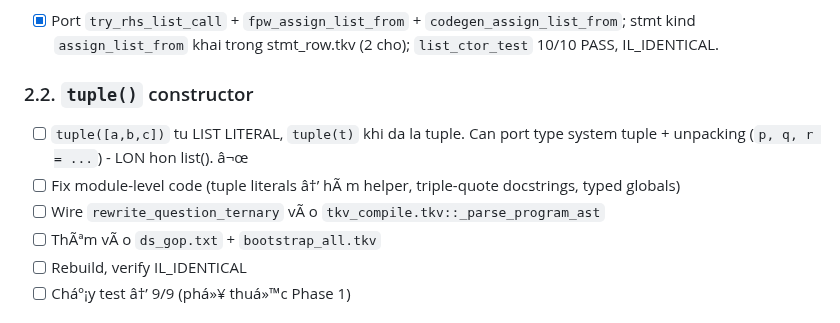
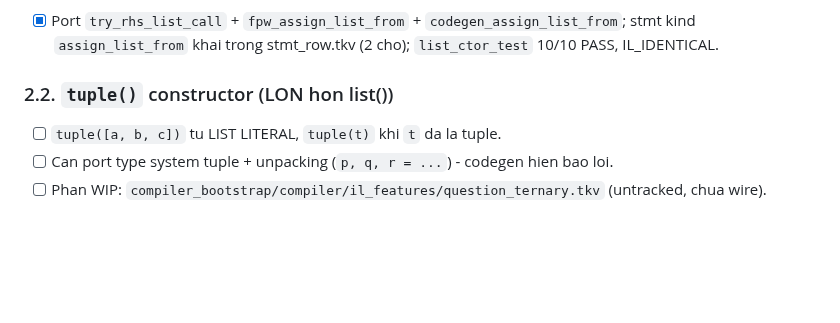
Before and after one commit to nguyenhungtran18/TokenVector, a Markdown page: PLAN-TU-HOST.md, the part around one of its changes. Rendered like a GitHub page; blank space fills up the shorter version.

Commit message:
Clean plan: merge duplicate tuple sections, keep lessons

```diff
--- a/PLAN-TU-HOST.md
+++ b/PLAN-TU-HOST.md
@@ -63,11 +63,8 @@
 ### 2.1. `list()` constructor - XONG (77ec891)
 - [x] Port `try_rhs_list_call` + `fpw_assign_list_from` + `codegen_assign_list_from`; stmt kind `assign_list_from` khai trong stmt_row.tkv (2 cho); `list_ctor_test` 10/10 PASS, IL_IDENTICAL.
 
-### 2.2. `tuple()` constructor
-- [ ] `tuple([a,b,c])` tu LIST LITERAL, `tuple(t)` khi da la tuple. Can port type system tuple + unpacking (`p, q, r = ...`) - LON hon list(). â¬œ
-- [ ] Fix module-level code (tuple literals â†’ hÃ m helper, triple-quote docstrings, typed globals)
-- [ ] Wire `rewrite_question_ternary` vÃ o `tkv_compile.tkv::_parse_program_ast`
-- [ ] ThÃªm vÃ o `ds_gop.txt` + `bootstrap_all.tkv`
-- [ ] Rebuild, verify IL_IDENTICAL
-- [ ] Cháº¡y test â†’ 9/9 (phá»¥ thuá»™c Phase 1)
+### 2.2. `tuple()` constructor (LON hon list())
+- [ ] `tuple([a, b, c])` tu LIST LITERAL, `tuple(t)` khi `t` da la tuple.
+- [ ] Can port type system tuple + unpacking (`p, q, r = ...`) - codegen hien bao loi.
+- [ ] Phan WIP: `compiler_bootstrap/compiler/il_features/question_ternary.tkv` (untracked, chua wire).
 
```
Also changed, not shown: other parts of PLAN-TU-HOST.md (+5 -5 lines).
